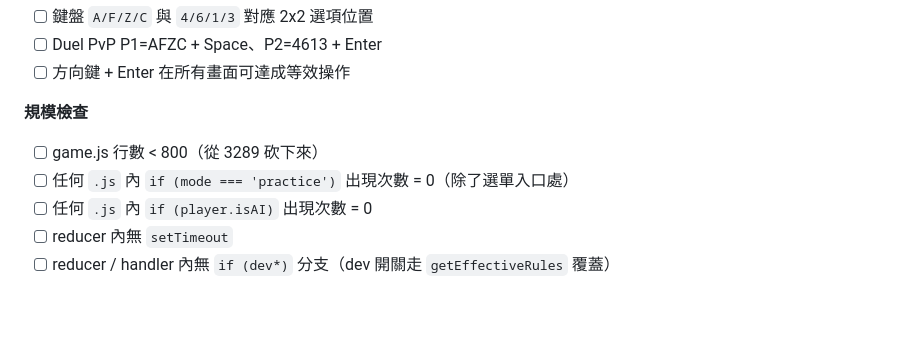
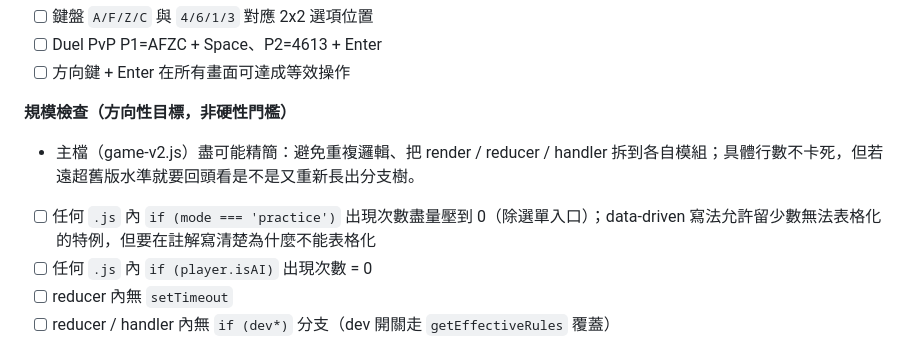
Before and after one commit to gchlin/Organic-Sorting-Game, a Markdown page: README.md, the part around the change. Rendered like a GitHub page; blank space fills up the shorter version.

Commit message:
docs: soften scale check from hardcoded 800-line gate to directional goal
Per discussion: the 800-line target was a hardcoded acceptance gate that
boxed in legitimate growth. Replace with a directional goal — avoid
repeated logic / branch trees, prefer modular split. The `if (mode ===
'practice')` check stays but allows annotated exceptions.

Co-Authored-By: Claude Opus 4.7 (1M context) <noreply@anthropic.com>

```diff
--- a/README.md
+++ b/README.md
@@ -1473,9 +1473,9 @@ function migrateV1toV2(old) {
 - [ ] Duel PvP P1=AFZC + Space、P2=4613 + Enter
 - [ ] 方向鍵 + Enter 在所有畫面可達成等效操作
 
-**規模檢查**
-- [ ] game.js 行數 < 800（從 3289 砍下來）
-- [ ] 任何 `.js` 內 `if (mode === 'practice')` 出現次數 = 0（除了選單入口處）
+**規模檢查（方向性目標，非硬性門檻）**
+- 主檔（game-v2.js）盡可能精簡：避免重複邏輯、把 render / reducer / handler 拆到各自模組；具體行數不卡死，但若遠超舊版水準就要回頭看是不是又重新長出分支樹。
+- [ ] 任何 `.js` 內 `if (mode === 'practice')` 出現次數盡量壓到 0（除選單入口）；data-driven 寫法允許留少數無法表格化的特例，但要在註解寫清楚為什麼不能表格化
 - [ ] 任何 `.js` 內 `if (player.isAI)` 出現次數 = 0
 - [ ] reducer 內無 `setTimeout`
 - [ ] reducer / handler 內無 `if (dev*)` 分支（dev 開關走 `getEffectiveRules` 覆蓋）
```
